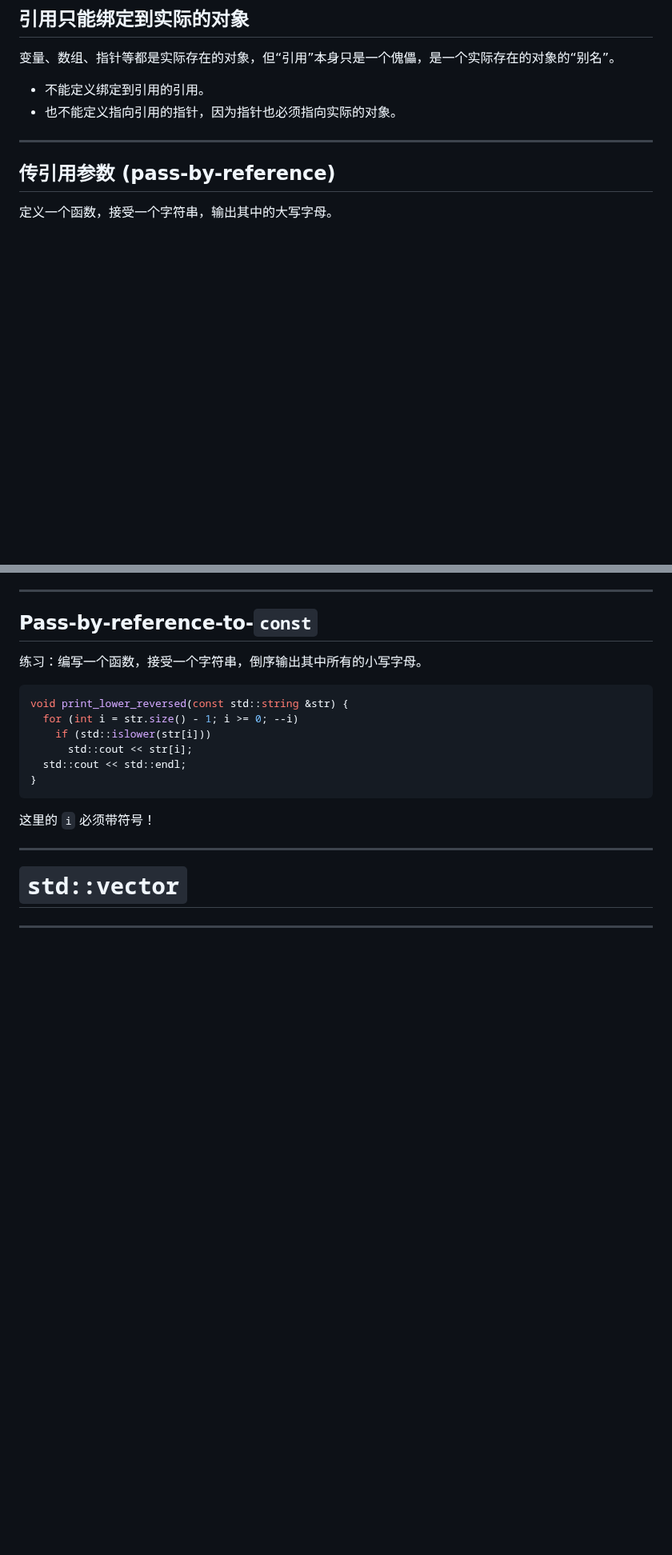
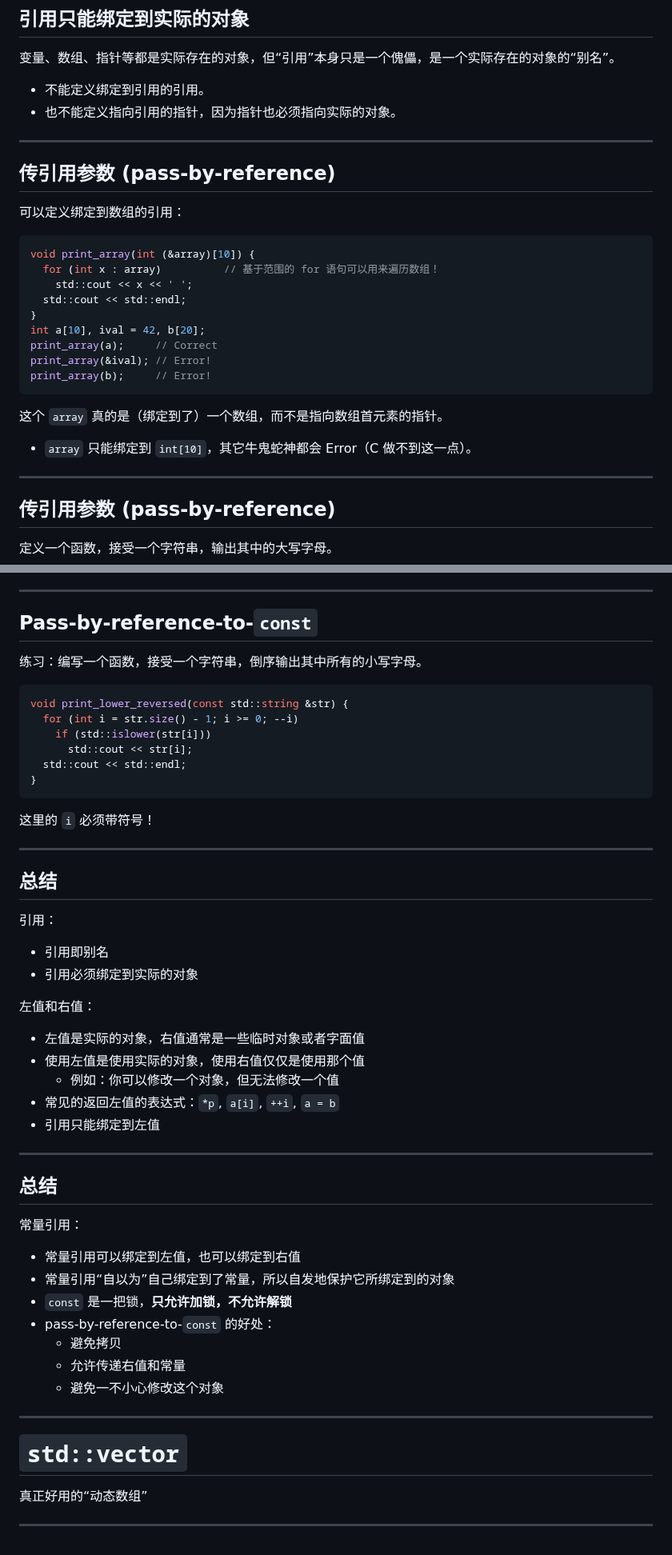
Before and after one commit to GKxxUCAS/CS100-recitations-spring2023, a Markdown page: r7/r7.md, 2 parts joined by grey strips. Shown at 80% size. Rendered like a GitHub page; blank space fills up the shorter version.

Commit message:
r7 (finish reference and l/rvalue)

````diff
--- a/r7/r7.md
+++ b/r7/r7.md
@@ -121,6 +121,27 @@ int &iref2 = iref; // Equivalent to int &iref2 = ival;
 
 - 不能定义绑定到引用的引用。
 - 也不能定义指向引用的指针，因为指针也必须指向实际的对象。
+
+---
+
+## 传引用参数 (pass-by-reference)
+
+可以定义绑定到数组的引用：
+
+```cpp
+void print_array(int (&array)[10]) {
+  for (int x : array)          // 基于范围的 for 语句可以用来遍历数组！
+    std::cout << x << ' ';
+  std::cout << std::endl;
+}
+int a[10], ival = 42, b[20];
+print_array(a);     // Correct
+print_array(&ival); // Error!
+print_array(b);     // Error!
+```
+
+这个 `array` 真的是（绑定到了）一个数组，而不是指向数组首元素的指针。
+- `array` 只能绑定到 `int[10]`，其它牛鬼蛇神都会 Error（C 做不到这一点）。
 
 ---
 
@@ -441,6 +466,36 @@ void print_lower_reversed(const std::string &str) {
 
 ---
 
+## 总结
+
+引用：
+- 引用即别名
+- 引用必须绑定到实际的对象
+
+左值和右值：
+- 左值是实际的对象，右值通常是一些临时对象或者字面值
+- 使用左值是使用实际的对象，使用右值仅仅是使用那个值
+  - 例如：你可以修改一个对象，但无法修改一个值
+- 常见的返回左值的表达式：`*p`, `a[i]`, `++i`, `a = b`
+- 引用只能绑定到左值
+
+---
+
+## 总结
+
+常量引用：
+- 常量引用可以绑定到左值，也可以绑定到右值
+- 常量引用“自以为”自己绑定到了常量，所以自发地保护它所绑定到的对象
+- `const` 是一把锁，**只允许加锁，不允许解锁**
+- pass-by-reference-to-`const` 的好处：
+  - 避免拷贝
+  - 允许传递右值和常量
+  - 避免一不小心修改这个对象
+
+---
+
 # `std::vector`
 
+真正好用的“动态数组”
+
 ---
````
Also changed, not shown: other parts of r7/r7.md (+6 -2 lines).
